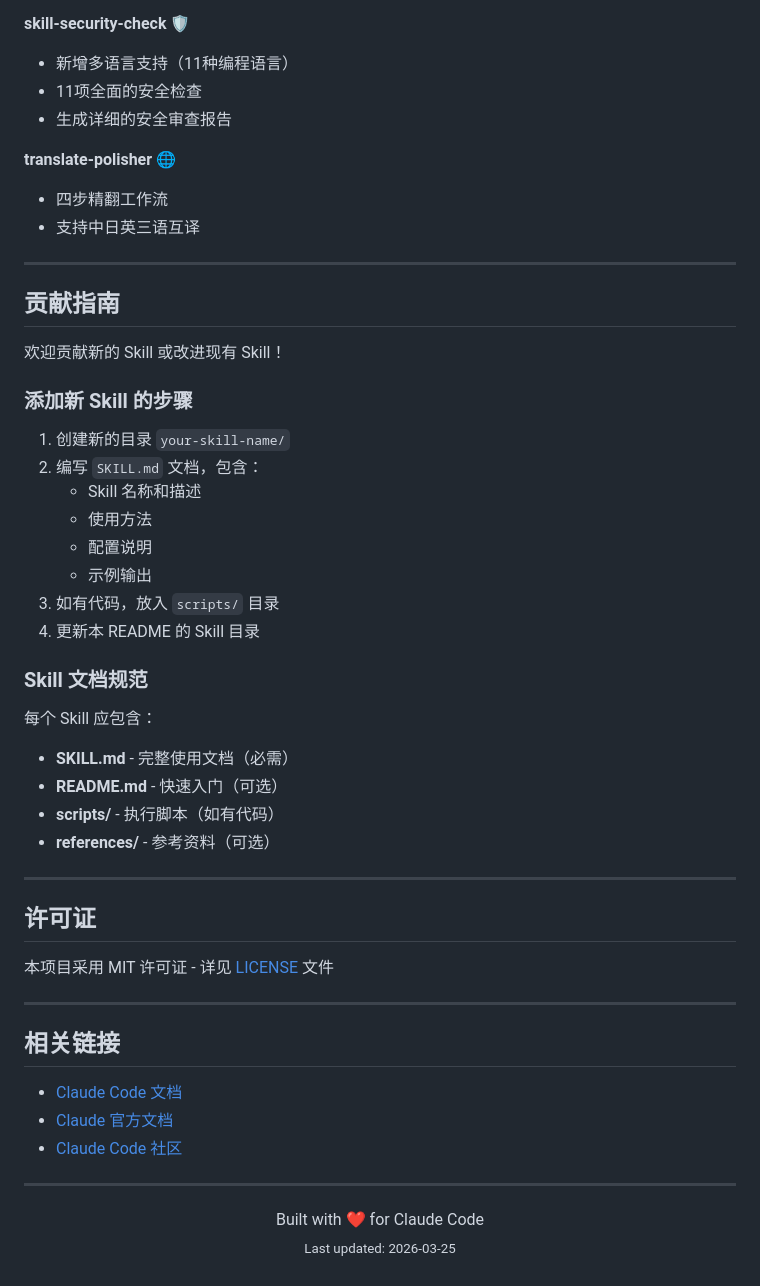
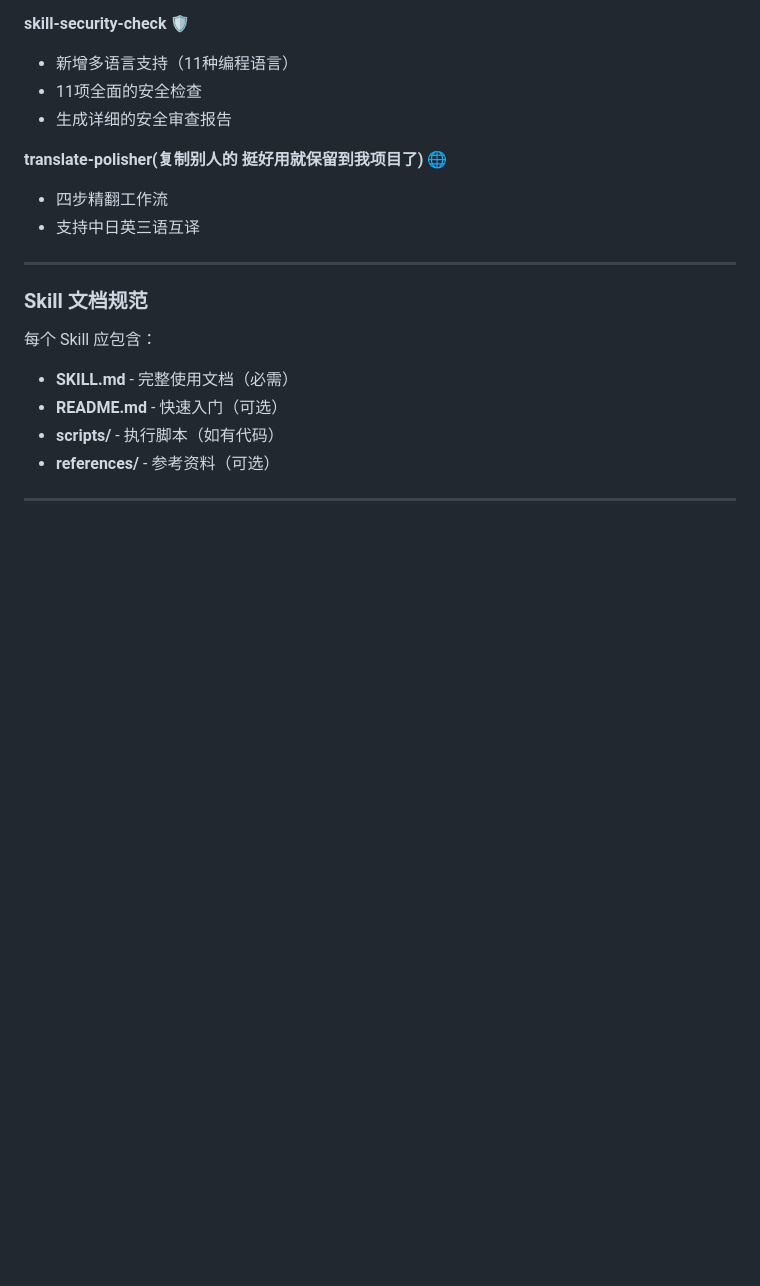
Before and after one commit to renky1025/agent-skills, a Markdown page: README.md, the part around the change. Rendered like a GitHub page; blank space fills up the shorter version.

Commit message:
update reade me

```diff
--- a/README.md
+++ b/README.md
@@ -421,26 +421,11 @@ agent-skills/
 - 11项全面的安全检查
 - 生成详细的安全审查报告
 
-**translate-polisher** 🌐
+**translate-polisher(复制别人的 挺好用就保留到我项目了)** 🌐
 - 四步精翻工作流
 - 支持中日英三语互译
 
 ---
-
-## 贡献指南
-
-欢迎贡献新的 Skill 或改进现有 Skill！
-
-### 添加新 Skill 的步骤
-
-1. 创建新的目录 `your-skill-name/`
-2. 编写 `SKILL.md` 文档，包含：
-   - Skill 名称和描述
-   - 使用方法
-   - 配置说明
-   - 示例输出
-3. 如有代码，放入 `scripts/` 目录
-4. 更新本 README 的 Skill 目录
 
 ### Skill 文档规范
 
@@ -451,22 +436,3 @@ agent-skills/
 - **references/** - 参考资料（可选）
 
 ---
-
-## 许可证
-
-本项目采用 MIT 许可证 - 详见 [LICENSE](LICENSE) 文件
-
----
-
-## 相关链接
-
-- [Claude Code 文档](https://docs.anthropic.com/en/docs/claude-code/overview)
-- [Claude 官方文档](https://docs.anthropic.com/)
-- [Claude Code 社区](https://github.com/anthropics/claude-code)
-
----
-
-<p align="center">
-  Built with ❤️ for Claude Code<br>
-  <sub>Last updated: 2026-03-25</sub>
-</p>
```
